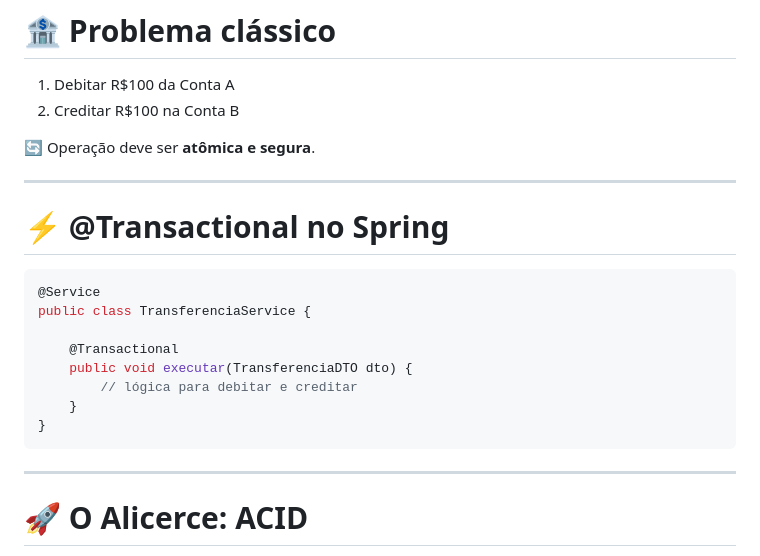
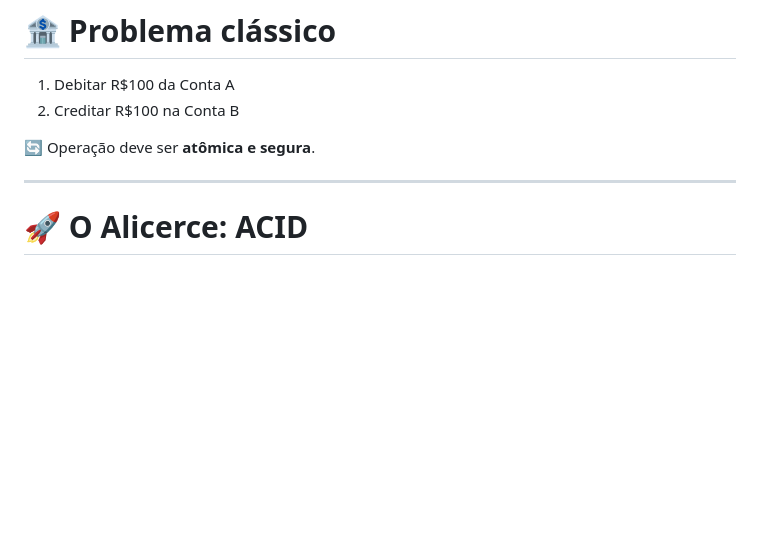
Before and after one commit to bjscatena/transaction-mastery, a Markdown page: apresentacao.md, the part around the change. Drawn GitHub-style; blank space fills up the shorter version.

````diff
--- a/apresentacao.md
+++ b/apresentacao.md
@@ -46,20 +46,6 @@ section.shrink table {
 
 🔄 Operação deve ser **atômica e segura**.
 
----
-
-# ⚡ @Transactional no Spring
-
-```java
-@Service
-public class TransferenciaService {
-
-    @Transactional
-    public void executar(TransferenciaDTO dto) {
-        // lógica para debitar e creditar
-    }
-}
-```
 ---
 
 # 🚀 O Alicerce: ACID
````
